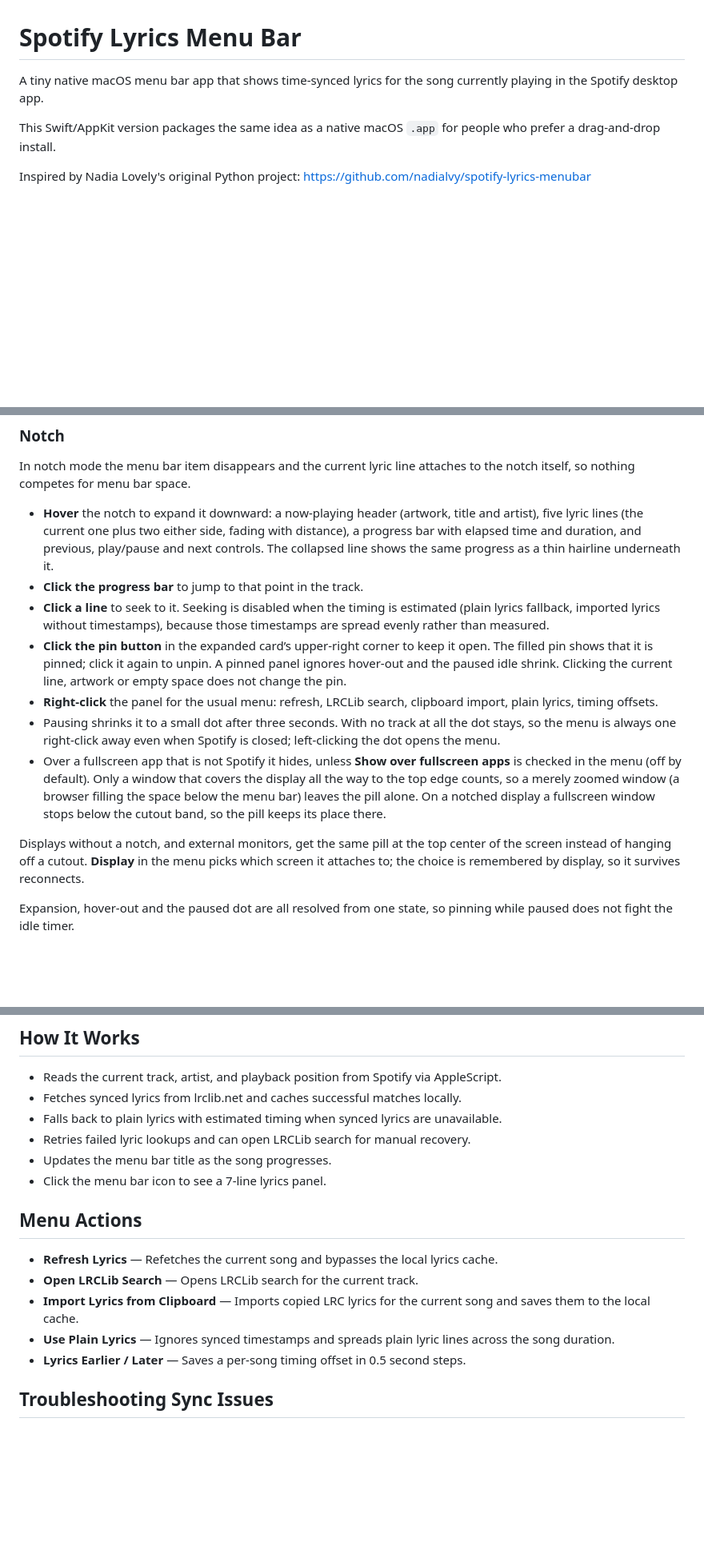
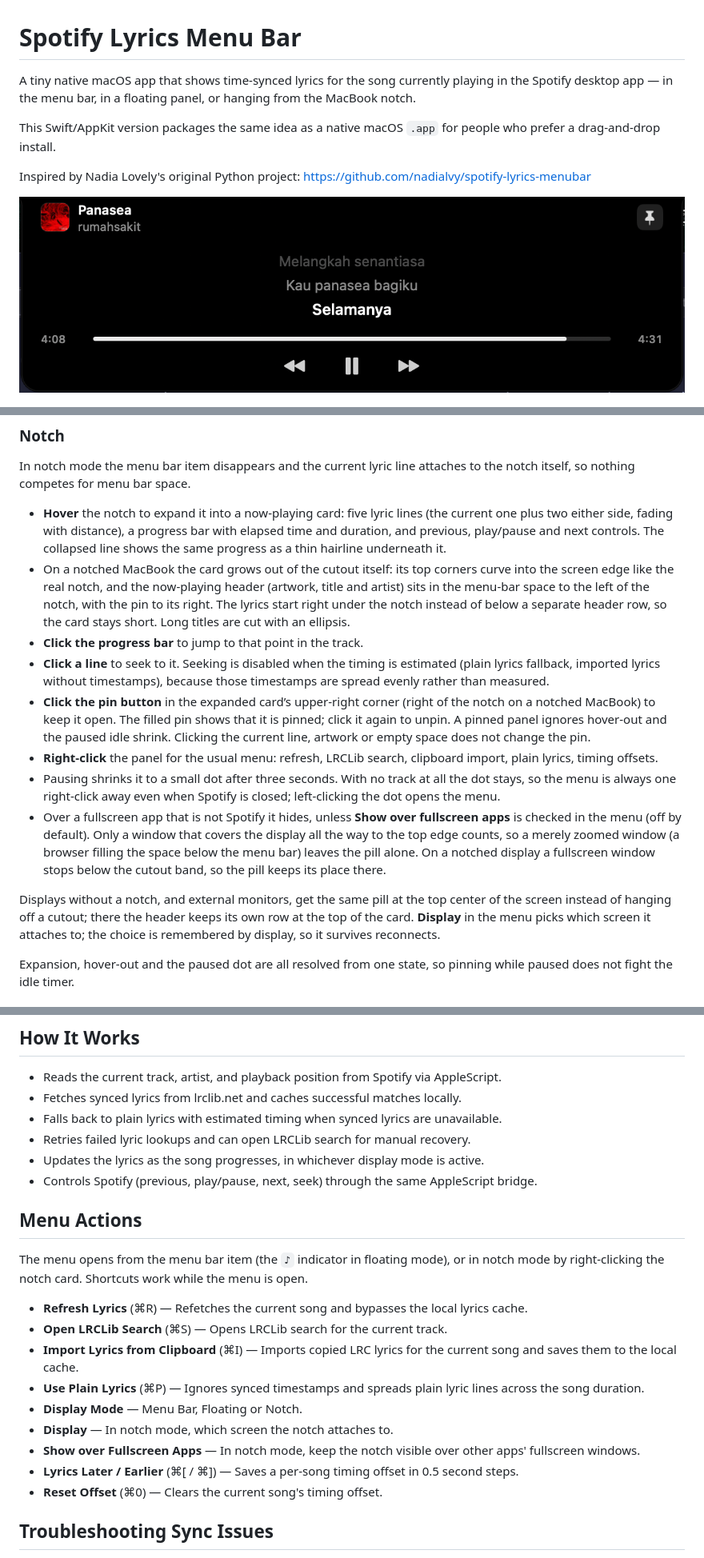
Before and after one commit to mifwar/spotify-lyrics-menubar-swift, a Markdown page: README.md, 3 parts joined by grey strips. Shown at 80% size. Rendered like a GitHub page; pictures changed too: assets/notch-card.png (added); blank space fills up the shorter version.

Commit message:
docs: describe the notch card and fill in missing menu features
Adds a notch-mode screenshot and describes the header beside the notch,
fixes "two display modes" (there are three), lists macOS 12 as the
minimum, and documents the Display, Show over Fullscreen Apps and Reset
Offset menu items with their shortcuts.

Co-Authored-By: Claude Opus 5.5 <noreply@anthropic.com>

```diff
--- a/README.md
+++ b/README.md
@@ -1,10 +1,12 @@
 # Spotify Lyrics Menu Bar
 
-A tiny native macOS menu bar app that shows time-synced lyrics for the song currently playing in the Spotify desktop app.
+A tiny native macOS app that shows time-synced lyrics for the song currently playing in the Spotify desktop app — in the menu bar, in a floating panel, or hanging from the MacBook notch.
 
 This Swift/AppKit version packages the same idea as a native macOS `.app` for people who prefer a drag-and-drop install.
 
 Inspired by Nadia Lovely's original Python project: https://github.com/nadialvy/spotify-lyrics-menubar
+
+![Notch mode: now-playing header beside the notch, synced lyrics, progress bar and playback controls](assets/notch-card.png)
 
 ![Spotify Lyrics Menu Bar showing synced lyrics in the menu bar](assets/screenshot.png)
 
@@ -53,15 +55,16 @@ The selected display mode and the panel's position and size are persisted and re
 
 In notch mode the menu bar item disappears and the current lyric line attaches to the notch itself, so nothing competes for menu bar space.
 
-- **Hover** the notch to expand it downward: a now-playing header (artwork, title and artist), five lyric lines (the current one plus two either side, fading with distance), a progress bar with elapsed time and duration, and previous, play/pause and next controls. The collapsed line shows the same progress as a thin hairline underneath it.
+- **Hover** the notch to expand it into a now-playing card: five lyric lines (the current one plus two either side, fading with distance), a progress bar with elapsed time and duration, and previous, play/pause and next controls. The collapsed line shows the same progress as a thin hairline underneath it.
+- On a notched MacBook the card grows out of the cutout itself: its top corners curve into the screen edge like the real notch, and the now-playing header (artwork, title and artist) sits in the menu-bar space to the left of the notch, with the pin to its right. The lyrics start right under the notch instead of below a separate header row, so the card stays short. Long titles are cut with an ellipsis.
 - **Click the progress bar** to jump to that point in the track.
 - **Click a line** to seek to it. Seeking is disabled when the timing is estimated (plain lyrics fallback, imported lyrics without timestamps), because those timestamps are spread evenly rather than measured.
-- **Click the pin button** in the expanded card’s upper-right corner to keep it open. The filled pin shows that it is pinned; click it again to unpin. A pinned panel ignores hover-out and the paused idle shrink. Clicking the current line, artwork or empty space does not change the pin.
+- **Click the pin button** in the expanded card’s upper-right corner (right of the notch on a notched MacBook) to keep it open. The filled pin shows that it is pinned; click it again to unpin. A pinned panel ignores hover-out and the paused idle shrink. Clicking the current line, artwork or empty space does not change the pin.
 - **Right-click** the panel for the usual menu: refresh, LRCLib search, clipboard import, plain lyrics, timing offsets.
 - Pausing shrinks it to a small dot after three seconds. With no track at all the dot stays, so the menu is always one right-click away even when Spotify is closed; left-clicking the dot opens the menu.
 - Over a fullscreen app that is not Spotify it hides, unless **Show over fullscreen apps** is checked in the menu (off by default). Only a window that covers the display all the way to the top edge counts, so a merely zoomed window (a browser filling the space below the menu bar) leaves the pill alone. On a notched display a fullscreen window stops below the cutout band, so the pill keeps its place there.
 
-Displays without a notch, and external monitors, get the same pill at the top center of the screen instead of hanging off a cutout. **Display** in the menu picks which screen it attaches to; the choice is remembered by display, so it survives reconnects.
+Displays without a notch, and external monitors, get the same pill at the top center of the screen instead of hanging off a cutout; there the header keeps its own row at the top of the card. **Display** in the menu picks which screen it attaches to; the choice is remembered by display, so it survives reconnects.
 
 Expansion, hover-out and the paused dot are all resolved from one state, so pinning while paused does not fight the idle timer.
 
@@ -93,16 +96,22 @@ The GitHub Actions release workflow builds and uploads `SpotifyLyricsMenuBar.dmg
 - Fetches synced lyrics from lrclib.net and caches successful matches locally.
 - Falls back to plain lyrics with estimated timing when synced lyrics are unavailable.
 - Retries failed lyric lookups and can open LRCLib search for manual recovery.
-- Updates the menu bar title as the song progresses.
-- Click the menu bar icon to see a 7-line lyrics panel.
+- Updates the lyrics as the song progresses, in whichever display mode is active.
+- Controls Spotify (previous, play/pause, next, seek) through the same AppleScript bridge.
 
 ## Menu Actions
 
-- **Refresh Lyrics** — Refetches the current song and bypasses the local lyrics cache.
-- **Open LRCLib Search** — Opens LRCLib search for the current track.
-- **Import Lyrics from Clipboard** — Imports copied LRC lyrics for the current song and saves them to the local cache.
-- **Use Plain Lyrics** — Ignores synced timestamps and spreads plain lyric lines across the song duration.
-- **Lyrics Earlier / Later** — Saves a per-song timing offset in 0.5 second steps.
+The menu opens from the menu bar item (the `♪` indicator in floating mode), or in notch mode by right-clicking the notch card. Shortcuts work while the menu is open.
+
+- **Refresh Lyrics** (⌘R) — Refetches the current song and bypasses the local lyrics cache.
+- **Open LRCLib Search** (⌘S) — Opens LRCLib search for the current track.
+- **Import Lyrics from Clipboard** (⌘I) — Imports copied LRC lyrics for the current song and saves them to the local cache.
+- **Use Plain Lyrics** (⌘P) — Ignores synced timestamps and spreads plain lyric lines across the song duration.
+- **Display Mode** — Menu Bar, Floating or Notch.
+- **Display** — In notch mode, which screen the notch attaches to.
+- **Show over Fullscreen Apps** — In notch mode, keep the notch visible over other apps' fullscreen windows.
+- **Lyrics Later / Earlier** (⌘[ / ⌘]) — Saves a per-song timing offset in 0.5 second steps.
+- **Reset Offset** (⌘0) — Clears the current song's timing offset.
 
 ## Troubleshooting Sync Issues
 
```
Also changed, not shown: other parts of README.md (+2 -2 lines).
